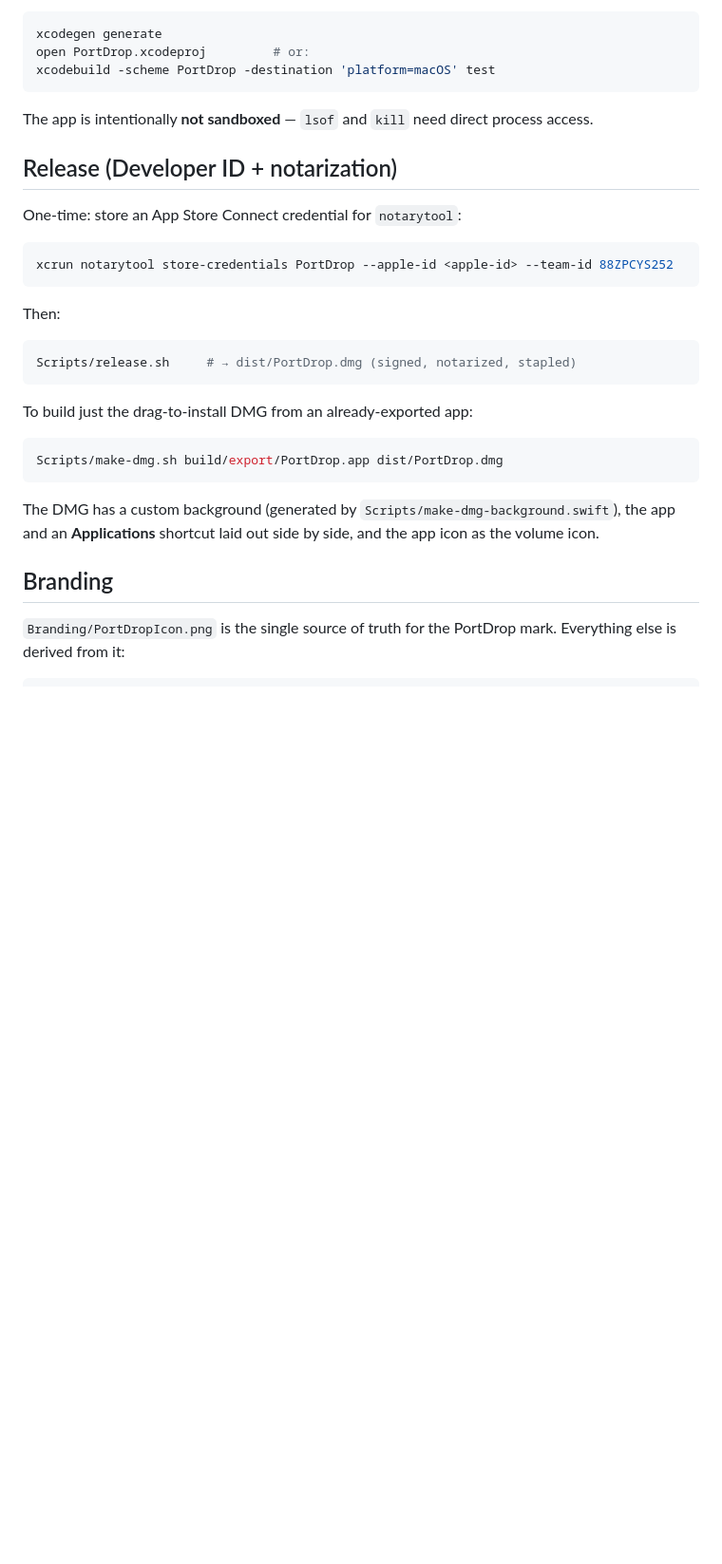
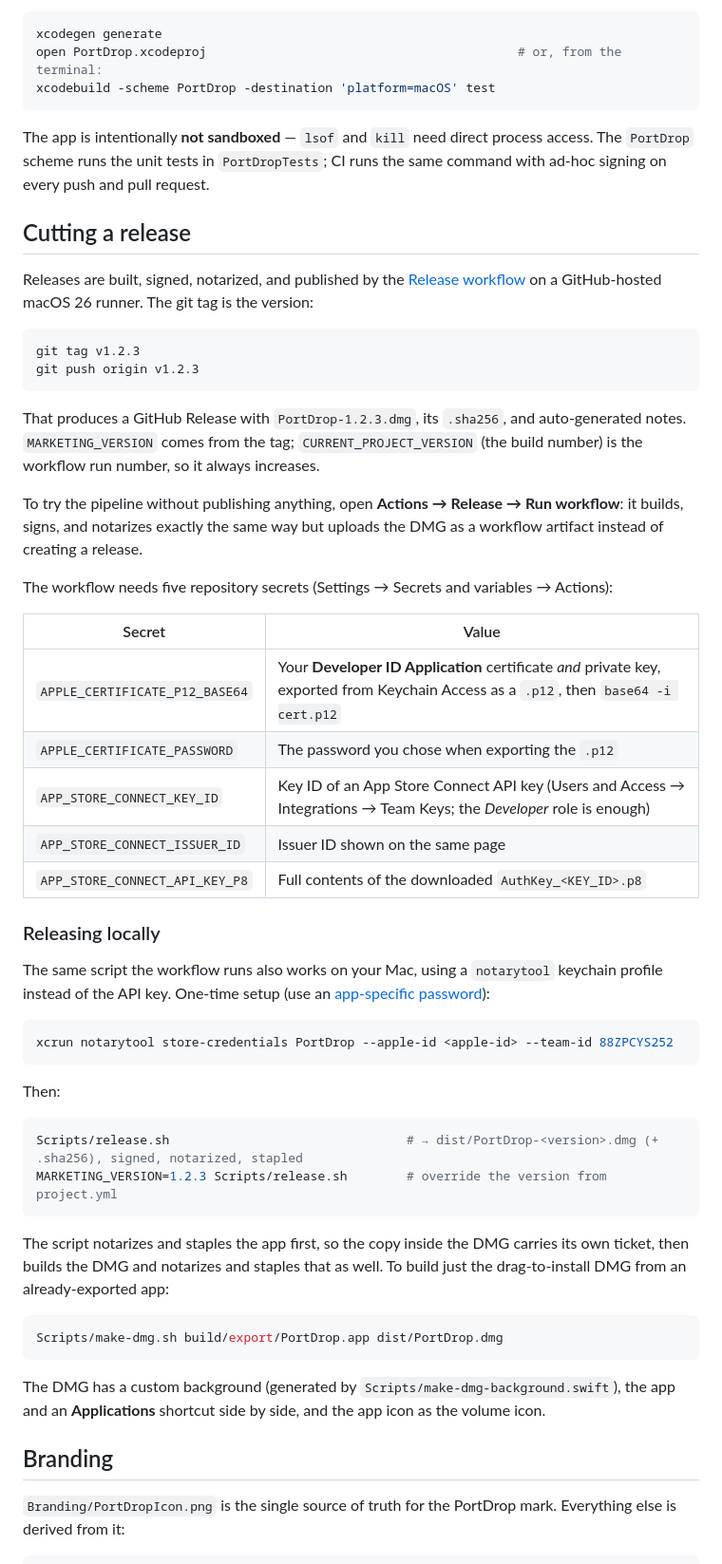
Before and after one commit to jeffcaldwellca/portDrop, a Markdown page: README.md, the part around one of its changes. Shown at 95% size. Drawn GitHub-style; blank space fills up the shorter version.

````diff
--- a/README.md
+++ b/README.md
@@ -19,29 +58,60 @@ Requires Xcode 26 and [XcodeGen](https://github.com/yonaskolb/XcodeGen) (`brew i
 
 ```sh
 xcodegen generate
-open PortDrop.xcodeproj         # or:
+open PortDrop.xcodeproj                                          # or, from the terminal:
 xcodebuild -scheme PortDrop -destination 'platform=macOS' test
 ```
 
-The app is intentionally **not sandboxed** — `lsof` and `kill` need direct process access.
+The app is intentionally **not sandboxed** — `lsof` and `kill` need direct process access. The `PortDrop` scheme runs the unit tests in `PortDropTests`; CI runs the same command with ad-hoc signing on every push and pull request.
 
-## Release (Developer ID + notarization)
-One-time: store an App Store Connect credential for `notarytool`:
+## Cutting a release
+
+Releases are built, signed, notarized, and published by the [Release workflow](.github/workflows/release.yml) on a GitHub-hosted macOS 26 runner. The git tag is the version:
+
+```sh
+git tag v1.2.3
+git push origin v1.2.3
+```
+
+That produces a GitHub Release with `PortDrop-1.2.3.dmg`, its `.sha256`, and auto-generated notes. `MARKETING_VERSION` comes from the tag; `CURRENT_PROJECT_VERSION` (the build number) is the workflow run number, so it always increases.
+
+To try the pipeline without publishing anything, open **Actions → Release → Run workflow**: it builds, signs, and notarizes exactly the same way but uploads the DMG as a workflow artifact instead of creating a release.
+
+The workflow needs five repository secrets (Settings → Secrets and variables → Actions):
+
+| Secret | Value |
+| --- | --- |
+| `APPLE_CERTIFICATE_P12_BASE64` | Your **Developer ID Application** certificate *and* private key, exported from Keychain Access as a `.p12`, then `base64 -i cert.p12` |
+| `APPLE_CERTIFICATE_PASSWORD` | The password you chose when exporting the `.p12` |
+| `APP_STORE_CONNECT_KEY_ID` | Key ID of an App Store Connect API key (Users and Access → Integrations → Team Keys; the *Developer* role is enough) |
+| `APP_STORE_CONNECT_ISSUER_ID` | Issuer ID shown on the same page |
+| `APP_STORE_CONNECT_API_KEY_P8` | Full contents of the downloaded `AuthKey_<KEY_ID>.p8` |
+
+### Releasing locally
+
+The same script the workflow runs also works on your Mac, using a `notarytool` keychain profile instead of the API key. One-time setup (use an [app-specific password](https://account.apple.com)):
+
 ```sh
 xcrun notarytool store-credentials PortDrop --apple-id <apple-id> --team-id 88ZPCYS252
 ```
+
 Then:
+
 ```sh
-Scripts/release.sh     # → dist/PortDrop.dmg (signed, notarized, stapled)
+Scripts/release.sh                                # → dist/PortDrop-<version>.dmg (+ .sha256), signed, notarized, stapled
+MARKETING_VERSION=1.2.3 Scripts/release.sh        # override the version from project.yml
 ```
 
-To build just the drag-to-install DMG from an already-exported app:
+The script notarizes and staples the app first, so the copy inside the DMG carries its own ticket, then builds the DMG and notarizes and staples that as well. To build just the drag-to-install DMG from an already-exported app:
+
 ```sh
 Scripts/make-dmg.sh build/export/PortDrop.app dist/PortDrop.dmg
 ```
-The DMG has a custom background (generated by `Scripts/make-dmg-background.swift`), the app and an **Applications** shortcut laid out side by side, and the app icon as the volume icon.
+
+The DMG has a custom background (generated by `Scripts/make-dmg-background.swift`), the app and an **Applications** shortcut side by side, and the app icon as the volume icon.
 
 ## Branding
+
 `Branding/PortDropIcon.png` is the single source of truth for the PortDrop mark. Everything else is derived from it:
 
 ```sh
````
Also changed, not shown: other parts of README.md (+62 -15 lines), docs/screenshots/panel-dark.png (added), docs/screenshots/panel-light.png (added).
